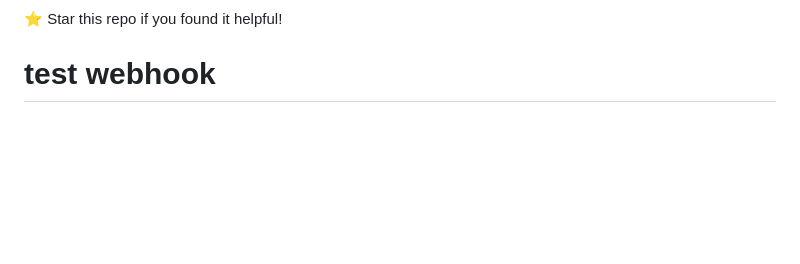
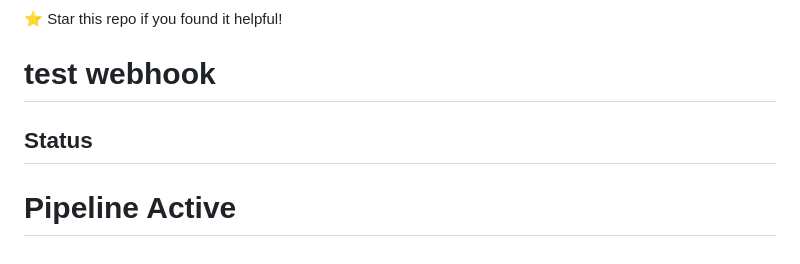
Before and after one commit to Ekaanksh-dev/my-app, a Markdown page: README.md, the part around the change. GitHub-like rendering; blank space fills up the shorter version.

Commit message:
test: SCM Poll tiggers

```diff
--- a/README.md
+++ b/README.md
@@ -161,3 +161,5 @@ This project is open source and available under the [MIT License](LICENSE).
 
 ⭐ Star this repo if you found it helpful!
 # test webhook
+##  Status
+# Pipeline Active
```
